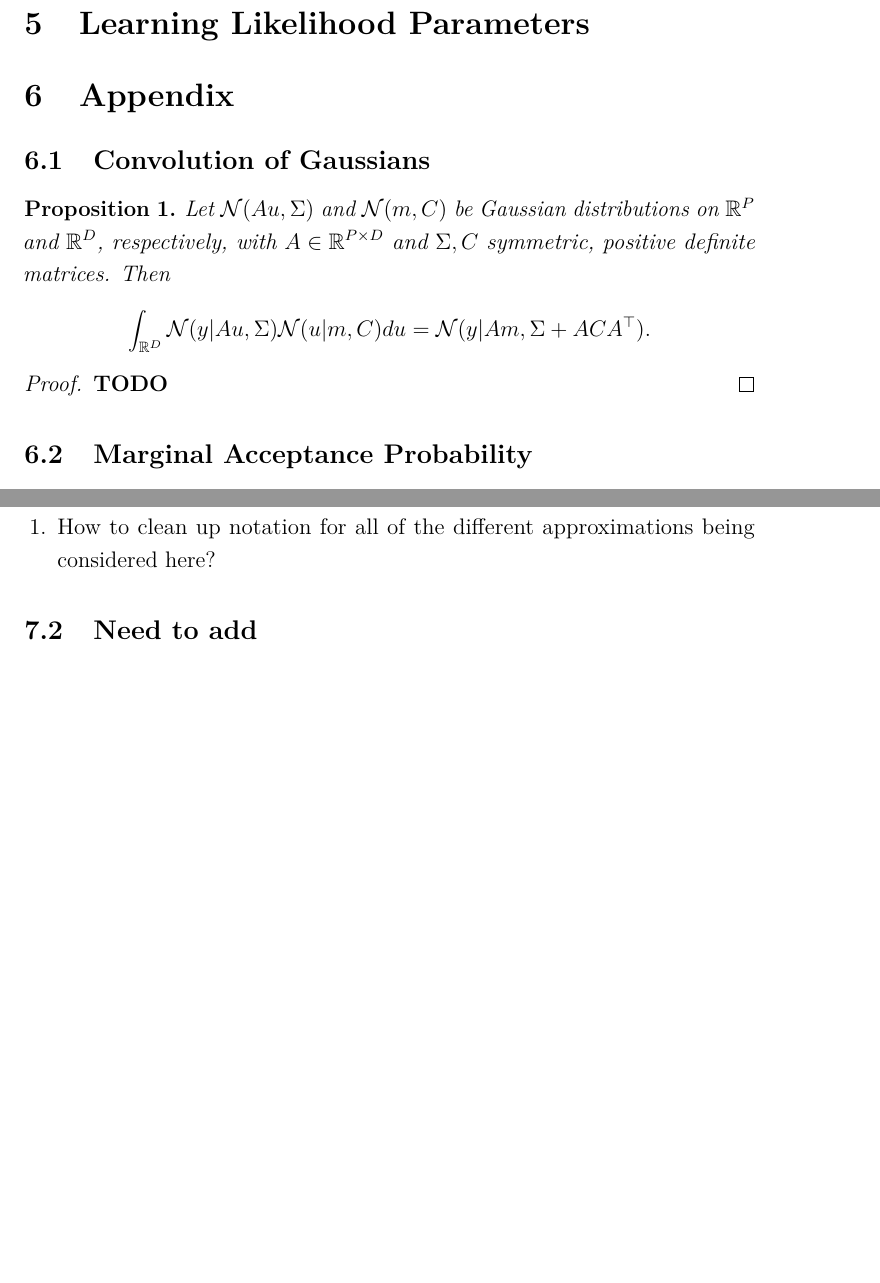
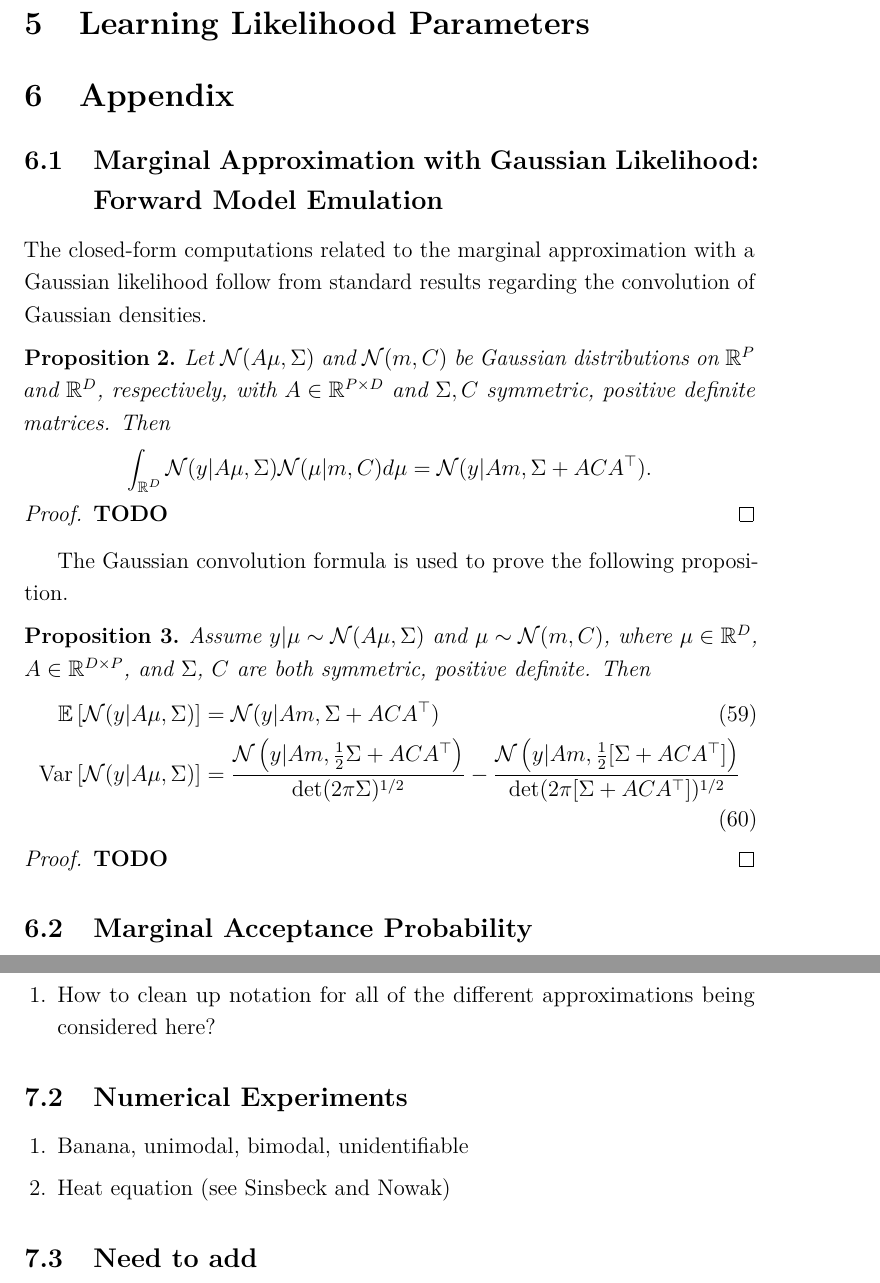
Before and after one commit to arob5/gp-calibration, a LaTeX document (math/post_approx_with_GP_emulators.tex): two parts of pages 27 and 36 of 42, joined at a grey line, cut so that both start at the same text, the shorter picture padded with empty space. Compiled offline with pdfLaTeX.

Commit message:
Working on marginal calculations for forward model emulation with Gaussian likelihood.

```diff
--- a/math/post_approx_with_GP_emulators.tex
+++ b/math/post_approx_with_GP_emulators.tex
@@ -949,18 +954,38 @@ Then for $\Par \in \parSpace$,
+\end{prop}
+
 % Learning Likelihood Parameters
 \section{Learning Likelihood Parameters} \label{section_lik_par}
 
 % Appendix
 \section{Appendix}
 
-\subsection{Convolution of Gaussians}
+\subsection{Marginal Approximation with Gaussian Likelihood: Forward Model Emulation}
+The closed-form computations related to the marginal approximation with a Gaussian
+likelihood follow from standard results regarding the convolution of Gaussian densities.
 
 \begin{prop} \label{Gaussian_convolution}
-Let $\Gaussian(A \Par, \likPar)$ and $\Gaussian(m, C)$ be Gaussian distributions on $\R^{\dimObs}$ and $\R^{\dimPar}$,
+Let $\Gaussian(A \mu, \likPar)$ and $\Gaussian(m, C)$ be Gaussian distributions on $\R^{\dimObs}$ and $\R^{\dimPar}$,
 respectively, with $A \in \R^{\dimObs \times \dimPar}$ and $\likPar, C$ symmetric, positive definite matrices. Then
 \begin{align*}
-\int_{\R^{\dimPar}} \Gaussian(\obs | A \Par, \likPar) \Gaussian(\Par | m, C) d\Par
+\int_{\R^{\dimPar}} \Gaussian(\obs | A \mu, \likPar) \Gaussian(\mu | m, C) d\mu
 &= \Gaussian(\obs | Am, \likPar + ACA^\top).
 \end{align*}
+\end{prop}
+
+\begin{proof}
+\todo
+\end{proof}
+
+The Gaussian convolution formula is used to prove the following proposition.
+\begin{prop} \label{prop:Gaussian_marginal_moments}
+Assume $\obs | \mu \sim \Gaussian(A \mu, \likPar)$ and $\mu \sim \Gaussian(m, C)$, where $\mu \in \R^{\dimPar}$,
+$A \in \R^{\dimPar \times \dimObs}$, and $\likPar$, $C$ are both symmetric, positive definite. Then
+\begin{align}
+\E\left[\Gaussian(\obs | A \mu, \likPar) \right] &= \Gaussian(\obs | Am, \likPar + ACA^\top) \\
+\Var\left[\Gaussian(\obs | A \mu, \likPar) \right]
+&= \frac{\Gaussian\left(\obs | Am, \frac{1}{2} \likPar + ACA^\top \right)}{\det(2\pi \likPar)^{1/2}} -
+\frac{\Gaussian\left(\obs | Am, \frac{1}{2}[\likPar + ACA^\top] \right)}{\det(2\pi[\likPar + ACA^\top])^{1/2}}
+\end{align}
 \end{prop}
 
 \begin{proof}
@@ -1346,13 +1371,17 @@ with the covariance simplifying to
 \end{proof}
 
 
-
-
 % Questions and TODOs
 \section{Questions and TODOs}
 \subsection{Notation}
 \begin{enumerate}
 \item How to clean up notation for all of the different approximations being considered here?
+\end{enumerate}
+
+\subsection{Numerical Experiments}
+\begin{enumerate}
+\item Banana, unimodal, bimodal, unidentifiable
+\item Heat equation (see Sinsbeck and Nowak)
 \end{enumerate}
 
 \subsection{Need to add}
```
Also changed, not shown: math/post_approx_with_GP_emulators.tex (7 more changed lines).
